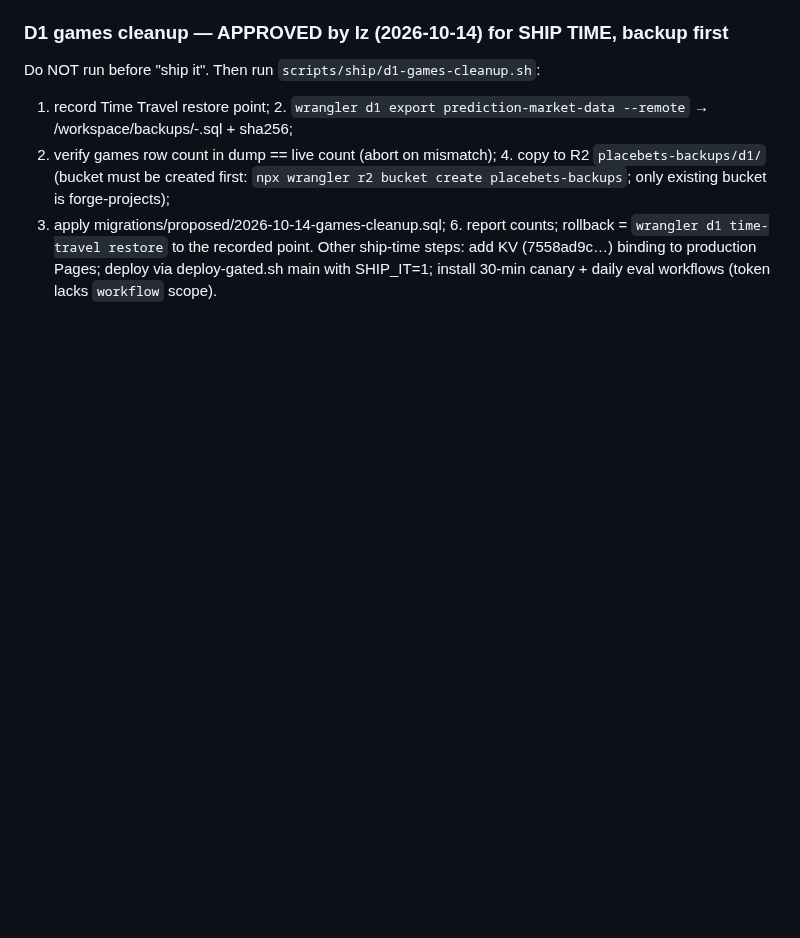
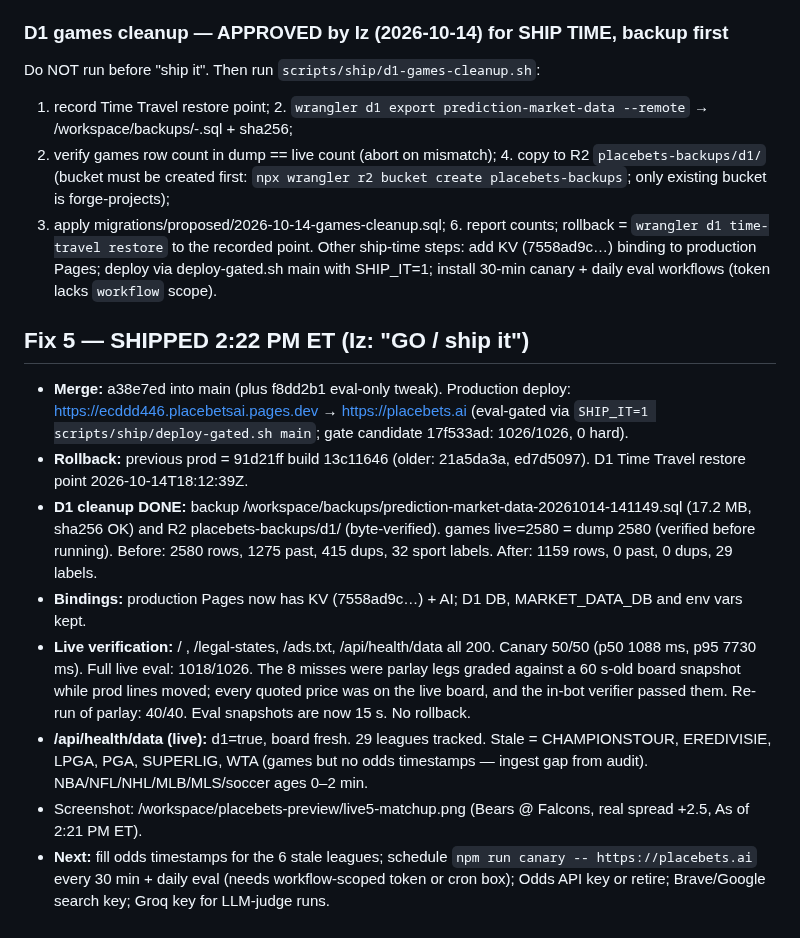
Before and after one commit to placebetsai/nexus-ai-suite, a Markdown page: HANDOFF-2026-10-14-placebets.md, the part around the change. Rendered like a GitHub page; blank space fills up the shorter version.

Commit message:
handoff: fix 5 shipped to production

```diff
--- a/HANDOFF-2026-10-14-placebets.md
+++ b/HANDOFF-2026-10-14-placebets.md
@@ -188,3 +188,15 @@ Do NOT run before "ship it". Then run `scripts/ship/d1-games-cleanup.sh`:
 3. verify games row count in dump == live count (abort on mismatch); 4. copy to R2 `placebets-backups/d1/` (bucket must be created first: `npx wrangler r2 bucket create placebets-backups`; only existing bucket is forge-projects);
 5. apply migrations/proposed/2026-10-14-games-cleanup.sql; 6. report counts; rollback = `wrangler d1 time-travel restore` to the recorded point.
 Other ship-time steps: add KV (7558ad9c…) binding to production Pages; deploy via deploy-gated.sh main with SHIP_IT=1; install 30-min canary + daily eval workflows (token lacks `workflow` scope).
+
+## Fix 5 — SHIPPED 2:22 PM ET (Iz: "GO / ship it")
+- **Merge:** a38e7ed into main (plus f8dd2b1 eval-only tweak). Production deploy: https://ecddd446.placebetsai.pages.dev → https://placebets.ai (eval-gated via `SHIP_IT=1 scripts/ship/deploy-gated.sh main`; gate candidate 17f533ad: 1026/1026, 0 hard).
+- **Rollback:** previous prod = 91d21ff build 13c11646 (older: 21a5da3a, ed7d5097). D1 Time Travel restore point 2026-10-14T18:12:39Z.
+- **D1 cleanup DONE:** backup /workspace/backups/prediction-market-data-20261014-141149.sql (17.2 MB, sha256 OK) and R2 placebets-backups/d1/ (byte-verified). games live=2580 = dump 2580 (verified before running).
+  Before: 2580 rows, 1275 past, 415 dups, 32 sport labels. After: 1159 rows, 0 past, 0 dups, 29 labels.
+- **Bindings:** production Pages now has KV (7558ad9c…) + AI; D1 DB, MARKET_DATA_DB and env vars kept.
+- **Live verification:** / , /legal-states, /ads.txt, /api/health/data all 200. Canary 50/50 (p50 1088 ms, p95 7730 ms).
+  Full live eval: 1018/1026. The 8 misses were parlay legs graded against a 60 s-old board snapshot while prod lines moved; every quoted price was on the live board, and the in-bot verifier passed them. Re-run of parlay: 40/40. Eval snapshots are now 15 s. No rollback.
+- **/api/health/data (live):** d1=true, board fresh. 29 leagues tracked. Stale = CHAMPIONSTOUR, EREDIVISIE, LPGA, PGA, SUPERLIG, WTA (games but no odds timestamps — ingest gap from audit). NBA/NFL/NHL/MLB/MLS/soccer ages 0–2 min.
+- Screenshot: /workspace/placebets-preview/live5-matchup.png (Bears @ Falcons, real spread +2.5, As of 2:21 PM ET).
+- **Next:** fill odds timestamps for the 6 stale leagues; schedule `npm run canary -- https://placebets.ai` every 30 min + daily eval (needs workflow-scoped token or cron box); Odds API key or retire; Brave/Google search key; Groq key for LLM-judge runs.
```
